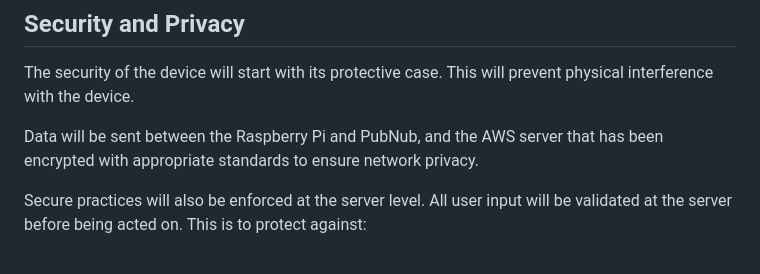
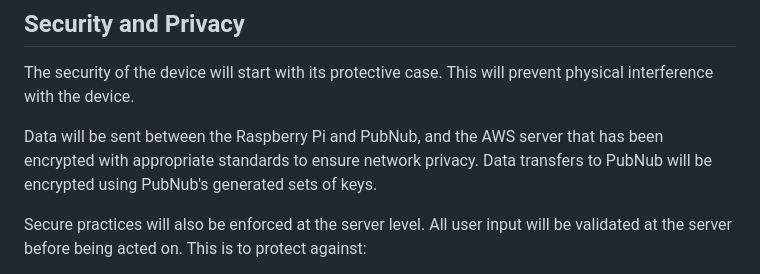
Before and after one commit to HenriqueJoanoni/edusense-project, a Markdown page: README.md, the part around the change. Drawn GitHub-style.

Commit message:
docs: Update Security Section
Updated the security section of the documentation to provide more detail on encryption.

```diff
--- a/README.md
+++ b/README.md
@@ -88,6 +88,7 @@ improving reliability through automation.
 The security of the device will start with its protective case. This will prevent physical interference with the device.
 
 Data will be sent between the Raspberry Pi and PubNub, and the AWS server that has been encrypted with appropriate standards to ensure network privacy.
+Data transfers to PubNub will be encrypted using PubNub's generated sets of keys.
 
 Secure practices will also be enforced at the server level. All user input will be validated at the server before being acted on.
 This is to protect against:
```
